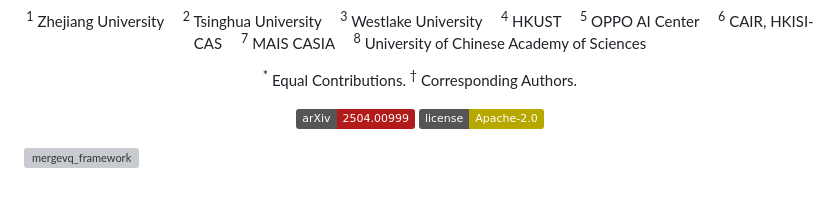
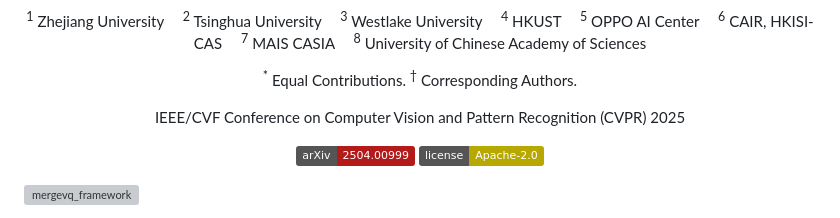
Before and after one commit to ApexGen-X/MergeVQ, a Markdown page: README.md, the part around the change. Drawn GitHub-style; badges without logos; blank space fills up the shorter version; grey boxes are pictures that could not be loaded.

```diff
--- a/README.md
+++ b/README.md
@@ -9,6 +9,8 @@
 <sup>1</sup> Zhejiang University &emsp; <sup>2</sup> Tsinghua University &emsp; <sup>3</sup> Westlake University &emsp; <sup>4</sup> HKUST &emsp; <sup>5</sup> OPPO AI Center &emsp; <sup>6</sup> CAIR, HKISI-CAS &emsp; <sup>7</sup> MAIS CASIA &emsp; <sup>8</sup> University of Chinese Academy of Sciences
 
 <sup>*</sup> Equal Contributions. <sup>†</sup> Corresponding Authors.
+
+IEEE/CVF Conference on Computer Vision and Pattern Recognition (CVPR) 2025
 
 </div>
 
```
